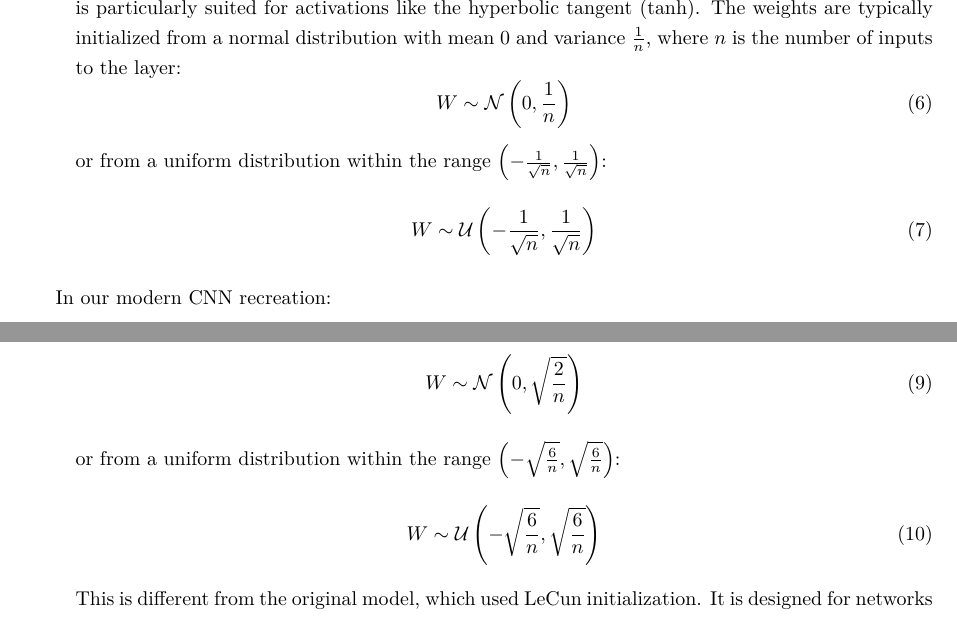
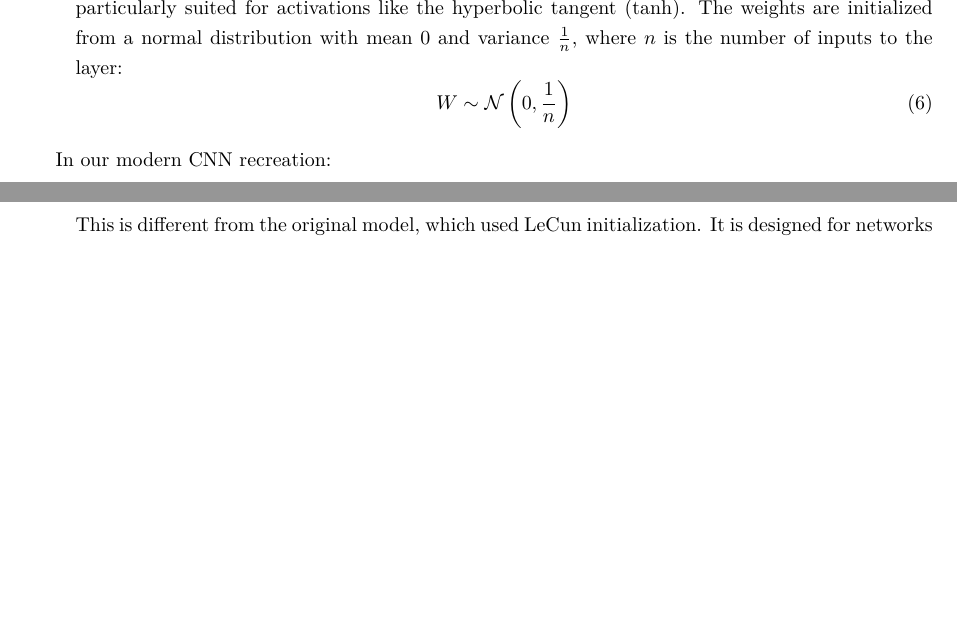
Before and after one commit to squidistaken/traffic-sign-classification, a LaTeX paper (tex/report.tex): two parts of pages 7 and 8 of 14, joined at a grey line, cut so that both start at the same text, the shorter picture padded with empty space. Compiled offline with pdfLaTeX.

Commit message:
fix wording

```diff
--- a/tex/report.tex
+++ b/tex/report.tex
@@ -180,13 +180,9 @@ Other key components include:
   \end{equation}
   where $x$ is the input to the activation function. The sigmoid function introduces non-linearity into the model, allowing it to learn complex patterns. It maps any input value to a value between 0 and 1, which can be interpreted as a probability.
 
-  \item \textbf{Weight Initialization:} The weights were initialised using the method "LeCun initialisation." This method was designed to preserve the variance of neural activations during the forward pass and is particularly suited for activations like the hyperbolic tangent (tanh). The weights are typically initialized from a normal distribution with mean 0 and variance $\frac{1}{n}$, where $n$ is the number of inputs to the layer:
+  \item \textbf{Weight Initialization:} The weights were initialised using the method "LeCun initialisation." This method was designed to preserve the variance of neural activations during the forward pass and is particularly suited for activations like the hyperbolic tangent (tanh). The weights are initialized from a normal distribution with mean 0 and variance $\frac{1}{n}$, where $n$ is the number of inputs to the layer:
   \begin{equation}
     W \sim \mathcal{N}\left(0, \frac{1}{n}\right)
-  \end{equation}
-  or from a uniform distribution within the range $\left(-\frac{1}{\sqrt{n}}, \frac{1}{\sqrt{n}}\right)$:
-  \begin{equation}
-    W \sim \mathcal{U}\left(-\frac{1}{\sqrt{n}}, \frac{1}{\sqrt{n}}\right)
   \end{equation}
 \end{itemize}
 
@@ -211,9 +207,5 @@ The lsos function and optimiser remains the same, however, other key components
   \begin{equation}
     W \sim \mathcal{N}\left(0, \sqrt{\frac{2}{n}}\right)
-  \end{equation}
-  or from a uniform distribution within the range \( \left(-\sqrt{\frac{6}{n}}, \sqrt{\frac{6}{n}}\right) \):
-  \begin{equation}
-    W \sim \mathcal{U}\left(-\sqrt{\frac{6}{n}}, \sqrt{\frac{6}{n}}\right)
   \end{equation}
   This is different from the original model, which used LeCun initialization. It is designed for networks with ReLU activation functions. It maintains the variance of activations and gradients across layers, which is essential for effective training. By scaling initial weights appropriately, He initialization ensures consistent variance of activations across layers. This leads to faster convergence during training, maintaining a good balance of activations and gradients from the start.
 \end{itemize}
```
Also changed, not shown: tex/report.tex (2 more changed lines).
